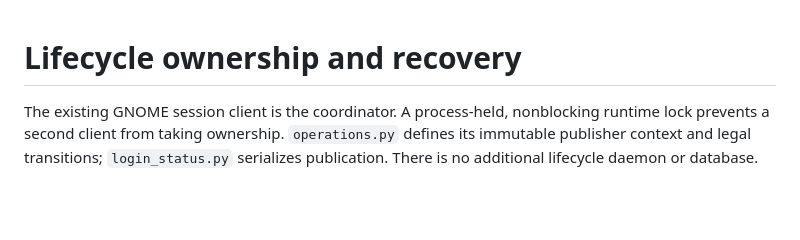
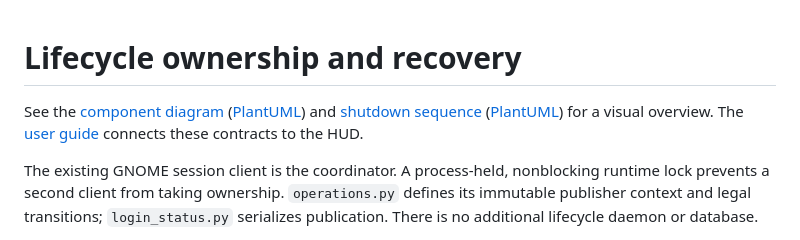
Before and after one commit to Sage-Cat/workspace-state, a Markdown page: docs/lifecycle-architecture.md, the part around the change. GitHub-like rendering; blank space fills up the shorter version.

```diff
--- a/docs/lifecycle-architecture.md
+++ b/docs/lifecycle-architecture.md
@@ -1,4 +1,8 @@
 # Lifecycle ownership and recovery
+
+See the [component diagram](architecture.svg) ([PlantUML](architecture.puml)) and
+[shutdown sequence](shutdown-flow.svg) ([PlantUML](shutdown-flow.puml)) for a visual
+overview. The [user guide](visual-guide.md) connects these contracts to the HUD.
 
 The existing GNOME session client is the coordinator. A process-held, nonblocking
 runtime lock prevents a second client from taking ownership. `operations.py`
```
Also changed, not shown: README.md (+10 -0 lines), docs/visual-guide.md (added, +142 -0 lines), docs/screenshots/incident-lifecycle.png (added), docs/screenshots/restoration.png (added), 5 other files.
